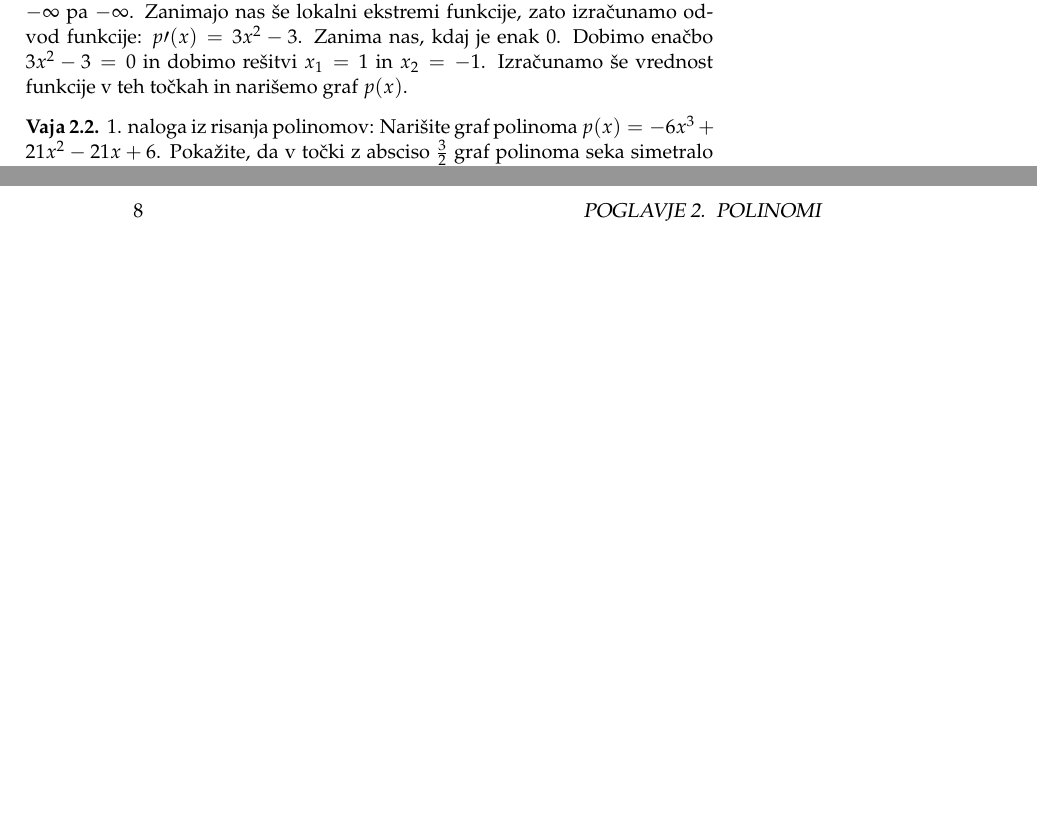
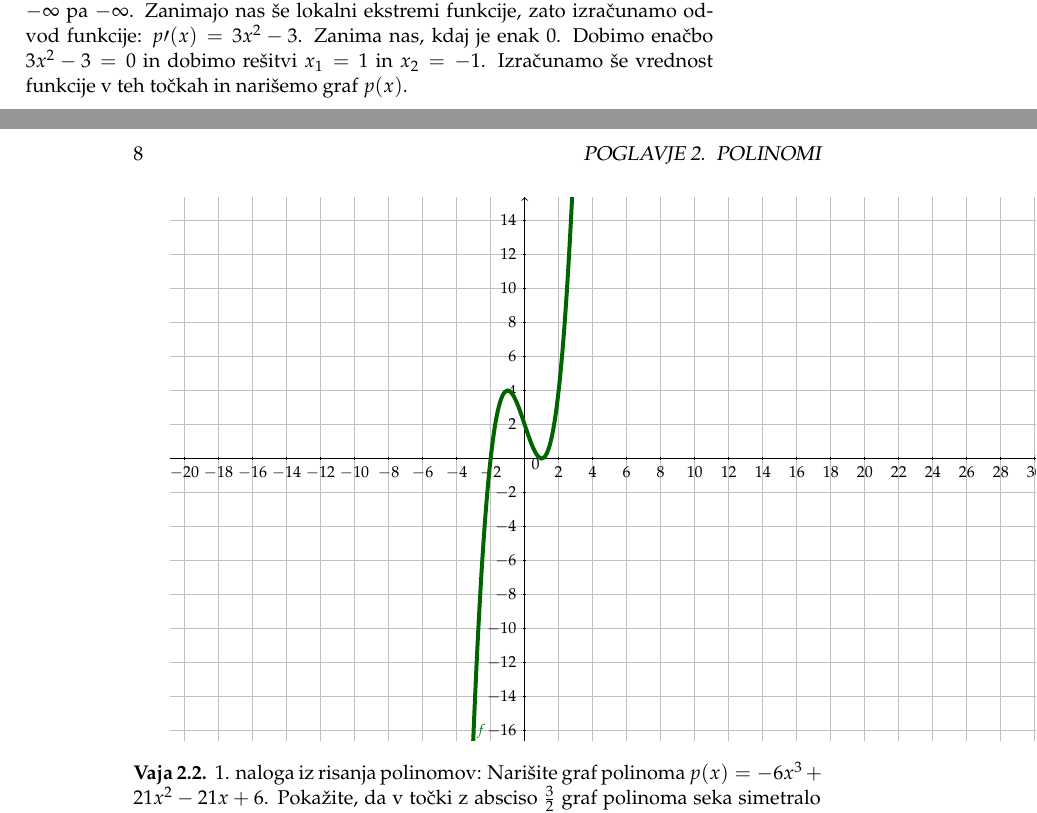
Before and after one commit to matijamastnak/vaje-iz-funkcij, a LaTeX book (vaje.tex, which reads polinomi.tex): two parts of pages 7 and 8 of 11 before the commit and two parts of pages 7 and 8 of 13 after it, joined at a grey line, cut so that both start at the same text, the shorter picture padded with empty space. Compiled offline with pdfLaTeX.

Commit message:
Update polinomi.tex

```diff
--- a/polinomi.tex
+++ b/polinomi.tex
@@ -40,7 +40,31 @@ funkcija seka $x-os$.
 Nato še pogledamo, kako se funkcija obnaša na robovih definicijskega območja. Vidimo, da pri $+\infty$ se graf bliža $+\infty$,
 pri $-\infty$ pa $-\infty$.
 Zanimajo nas še lokalni ekstremi funkcije, zato izračunamo odvod funkcije: $p\prime(x)=3x^2-3$. Zanima nas, kdaj je enak $0$. Dobimo enačbo $3x^2-3=0$ in dobimo rešitvi $x_1=1$ in $x_2=-1$. Izračunamo še vrednost funkcije v teh točkah in narišemo graf $p(x)$.
-%narisi graf p(x)!!!
+
+
+\definecolor{qqwuqq}{rgb}{0,0.39215686274509803,0}
+\definecolor{cqcqcq}{rgb}{0.7529411764705882,0.7529411764705882,0.7529411764705882}
+
+\begin{tikzpicture}[scale=0.3][line cap=round,line join=round,>=triangle 45,x=1cm,y=1cm]
+
+\draw [color=cqcqcq,, xstep=2cm,ystep=2cm] (-20.867622516121354,-16.60212053777514) grid (30.25787851421771,15.368179578822133);
+
+\draw[->,color=black] (-20.867622516121354,0) -- (30.25787851421771,0);
+\foreach \x in {-20,-18,-16,-14,-12,-10,-8,-6,-4,-2,2,4,6,8,10,12,14,16,18,20,22,24,26,28,30}
+\draw[shift={(\x,0)},color=black] (0pt,2pt) -- (0pt,-2pt) node[below] {\footnotesize $\x$};
+\draw[->,color=black] (0,-16.60212053777514) -- (0,15.368179578822133);
+\foreach \y in {-16,-14,-12,-10,-8,-6,-4,-2,2,4,6,8,10,12,14}
+\draw[shift={(0,\y)},color=black] (2pt,0pt) -- (-2pt,0pt) node[left] {\footnotesize $\y$};
+\draw[color=black] (0pt,-10pt) node[right] {\footnotesize $0$};\clip(-20.867622516121354,-16.60212053777514) rectangle (30.25787851421771,15.368179578822133);
+\draw[line width=2pt,color=qqwuqq,smooth,samples=100,domain=-7.867622516121354:7.25787851421771] plot(\x,{(\x)^(3)-3*(\x)+2});
+
+\begin{scriptsize}
+\draw[color=qqwuqq] (-2.5555202341463437,-16.045675440809045) node {$f$};
+\end{scriptsize}
+
+\end{tikzpicture}
+
+
 \end{vaja}
 
 \begin{vaja}
```
